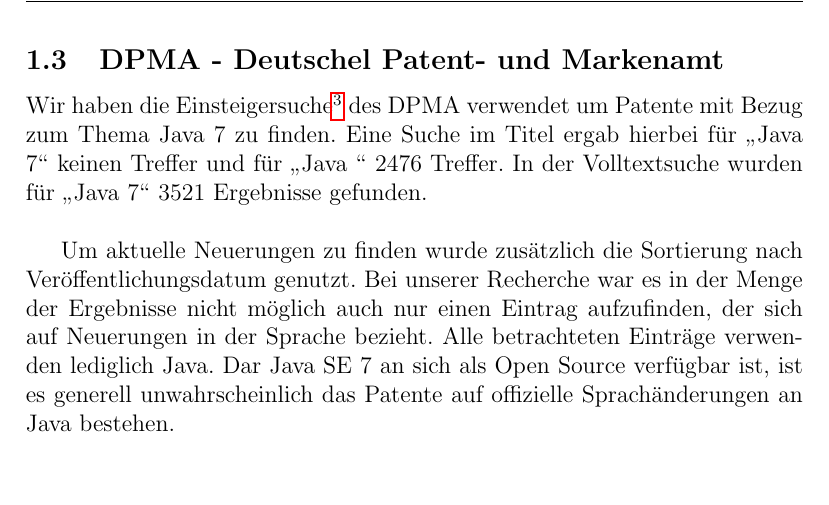
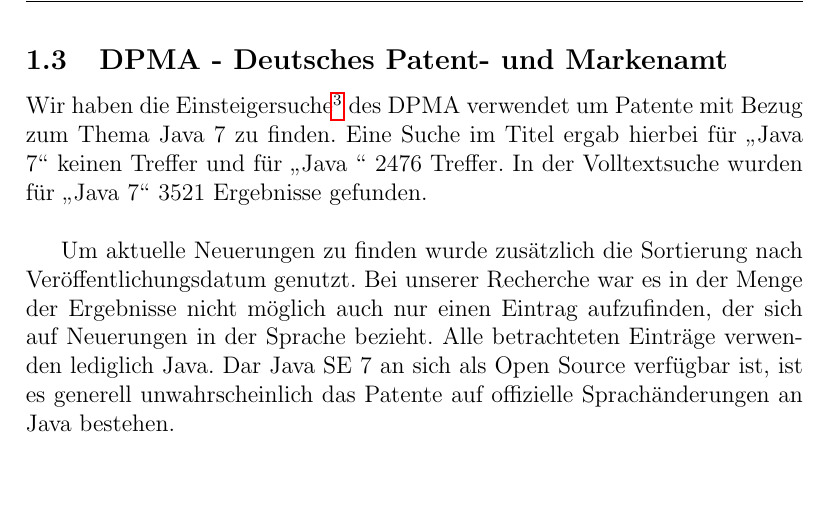
Before and after one commit to Empage/Java7StateOfArt, a LaTeX document (document.tex, which reads literaturrecherche.tex): part of page 5 of 8, cut so that both start at the same text. Compiled offline with pdfLaTeX.

Commit message:
nur ein Tippfehler

```diff
--- a/literaturrecherche.tex
+++ b/literaturrecherche.tex
@@ -40,7 +40,7 @@
 
 Das Buch \glqq Java 7 - Mehr als eine Insel\grqq\cite{javainsel2} ~beschreibt in einem eigenen Kapitel die Neuerungen in Java 7. Der Autor, Christian Ullenboom, ist uns bereits durch seine frühere Veröffentlichung \glqq Java ist auch eine Insel\grqq\cite{javainsel1} ~bekannt gewesen, die mittlerweile als Referenzwerk für die Java SE Bibliotheken gehandelt wird. Die aktuelle Ausgabe dieses Buchs basiert ebenfalls auf Java 7 und kann im \glqq Stand der Technik\grqq ~Dokument verwendet werden.
 
-\subsection{DPMA - Deutschel Patent- und Markenamt}
+\subsection{DPMA - Deutsches Patent- und Markenamt}
 Wir haben die Einsteigersuche\footnote{http://depatisnet.dpma.de/DepatisNet/depatisnet?action=einsteiger} des DPMA verwendet um Patente mit Bezug zum Thema Java 7 zu finden. Eine Suche im Titel ergab hierbei für \glqq Java 7\grqq ~keinen Treffer und für \glqq Java \grqq ~2476 Treffer. In der Volltextsuche wurden für \glqq Java 7\grqq ~3521 Ergebnisse gefunden.\\
 
 Um aktuelle Neuerungen zu finden wurde zusätzlich die Sortierung nach Veröffentlichungsdatum genutzt. Bei unserer Recherche war es in der Menge der Ergebnisse nicht möglich auch nur einen Eintrag aufzufinden, der sich auf Neuerungen in der Sprache bezieht. Alle betrachteten Einträge verwenden lediglich Java. Dar Java SE 7 an sich als Open Source verfügbar ist, ist es generell unwahrscheinlich das Patente auf offizielle Sprachänderungen an Java bestehen.\\
```
